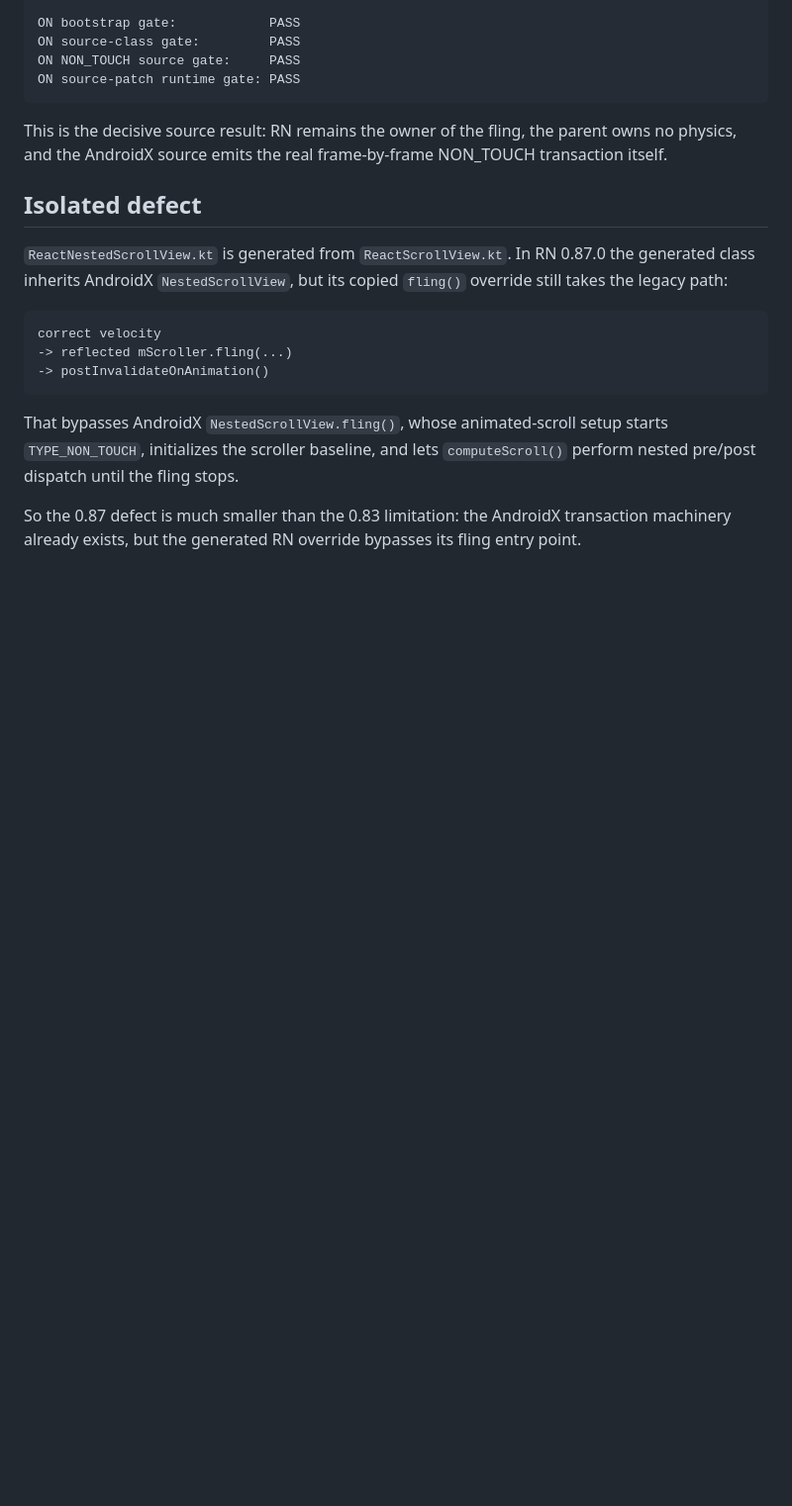
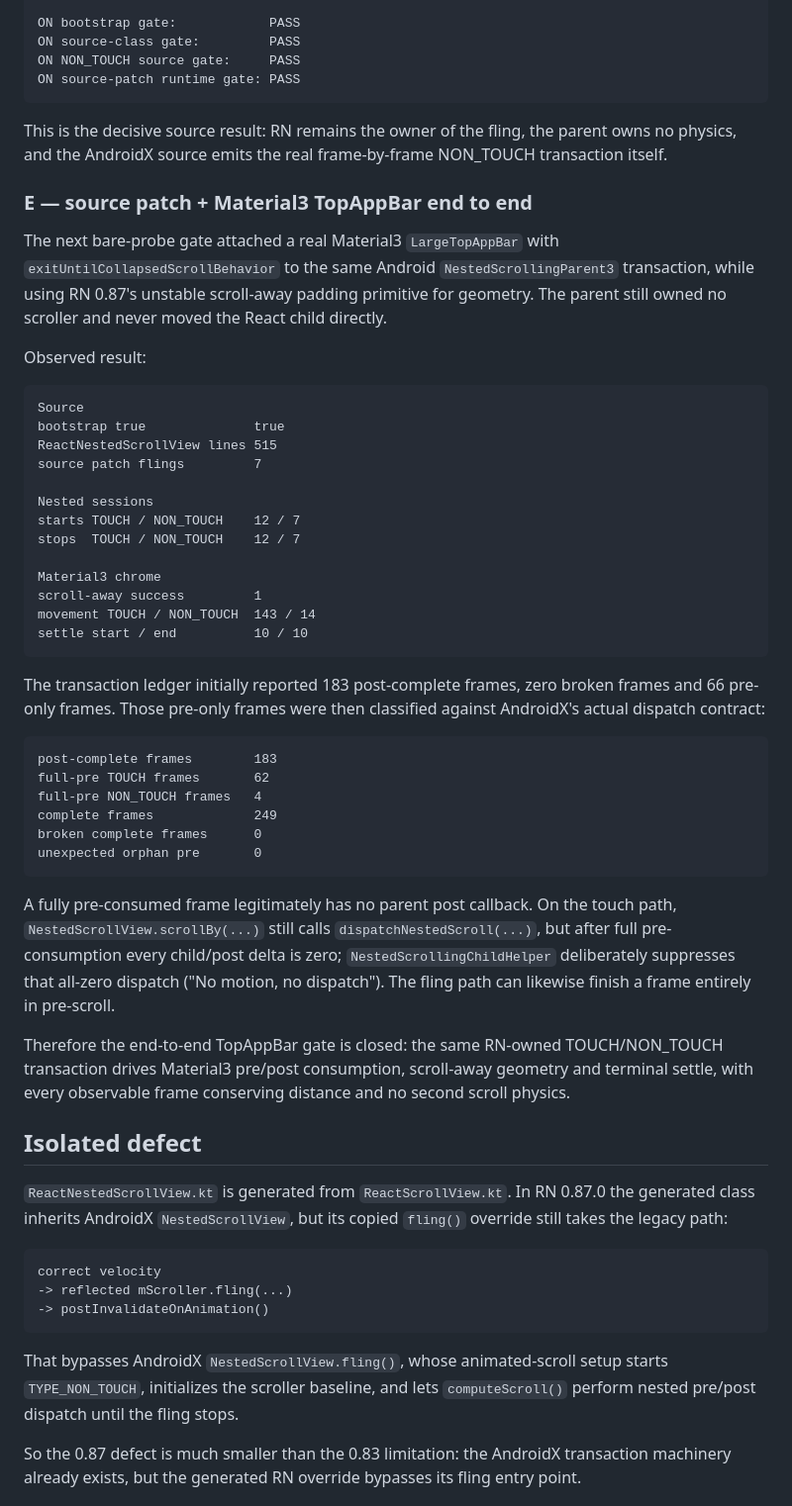
Before and after one commit to AmatoGiulio/react-native-scroll-interop, a Markdown page: docs/validation-rn-087.md, the part around the change. Shown at 99% size. Rendered like a GitHub page; blank space fills up the shorter version.

Commit message:
Record RN 0.87 Material3 TopAppBar end-to-end result

````diff
--- a/docs/validation-rn-087.md
+++ b/docs/validation-rn-087.md
@@ -119,6 +119,43 @@ ON source-patch runtime gate: PASS
 
 This is the decisive source result: RN remains the owner of the fling, the parent owns no physics, and the AndroidX source emits the real frame-by-frame NON_TOUCH transaction itself.
 
+### E — source patch + Material3 TopAppBar end to end
+
+The next bare-probe gate attached a real Material3 `LargeTopAppBar` with `exitUntilCollapsedScrollBehavior` to the same Android `NestedScrollingParent3` transaction, while using RN 0.87's unstable scroll-away padding primitive for geometry. The parent still owned no scroller and never moved the React child directly.
+
+Observed result:
+
+```text
+Source
+bootstrap true              true
+ReactNestedScrollView lines 515
+source patch flings         7
+
+Nested sessions
+starts TOUCH / NON_TOUCH    12 / 7
+stops  TOUCH / NON_TOUCH    12 / 7
+
+Material3 chrome
+scroll-away success         1
+movement TOUCH / NON_TOUCH  143 / 14
+settle start / end          10 / 10
+```
+
+The transaction ledger initially reported 183 post-complete frames, zero broken frames and 66 pre-only frames. Those pre-only frames were then classified against AndroidX's actual dispatch contract:
+
+```text
+post-complete frames        183
+full-pre TOUCH frames       62
+full-pre NON_TOUCH frames   4
+complete frames             249
+broken complete frames      0
+unexpected orphan pre       0
+```
+
+A fully pre-consumed frame legitimately has no parent post callback. On the touch path, `NestedScrollView.scrollBy(...)` still calls `dispatchNestedScroll(...)`, but after full pre-consumption every child/post delta is zero; `NestedScrollingChildHelper` deliberately suppresses that all-zero dispatch ("No motion, no dispatch"). The fling path can likewise finish a frame entirely in pre-scroll.
+
+Therefore the end-to-end TopAppBar gate is closed: the same RN-owned TOUCH/NON_TOUCH transaction drives Material3 pre/post consumption, scroll-away geometry and terminal settle, with every observable frame conserving distance and no second scroll physics.
+
 ## Isolated defect
 
 `ReactNestedScrollView.kt` is generated from `ReactScrollView.kt`. In RN 0.87.0 the generated class inherits AndroidX `NestedScrollView`, but its copied `fling()` override still takes the legacy path:
````
